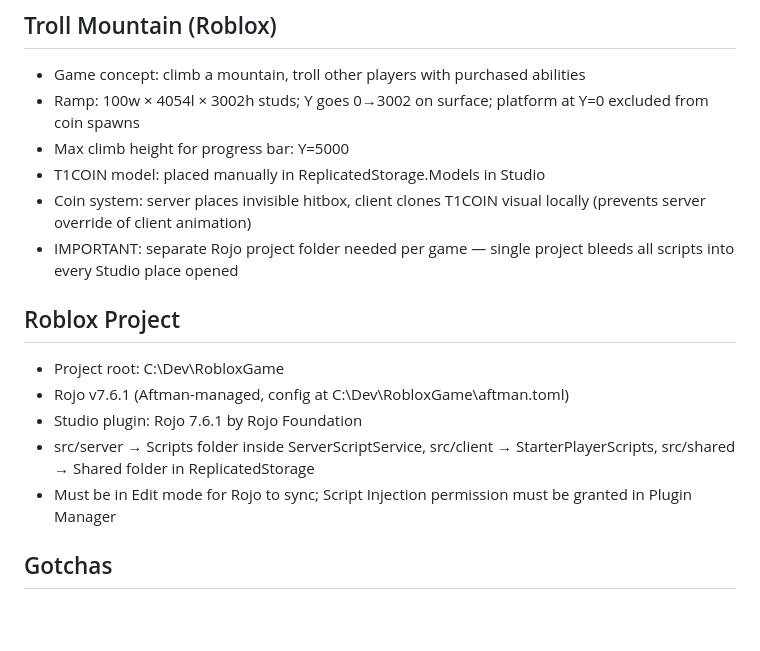
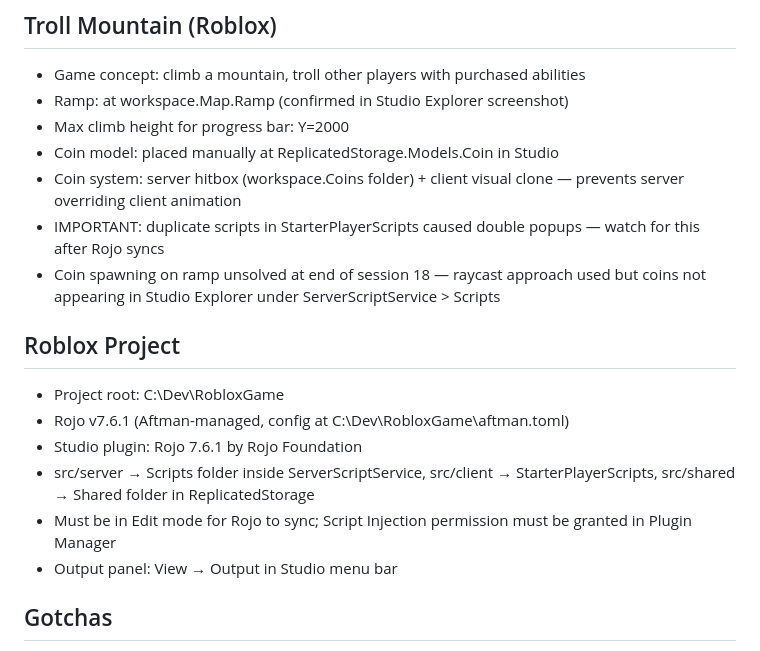
Before and after one commit to Geoff-55/ClaudeCreator, a Markdown page: memory/core.md, the part around the change. GitHub-like rendering; blank space fills up the shorter version.

```diff
--- a/memory/core.md
+++ b/memory/core.md
@@ -17,11 +17,12 @@ Understands how programming works but not an expert in any language.
 
 ## Troll Mountain (Roblox)
 - Game concept: climb a mountain, troll other players with purchased abilities
-- Ramp: 100w × 4054l × 3002h studs; Y goes 0→3002 on surface; platform at Y=0 excluded from coin spawns
-- Max climb height for progress bar: Y=5000
-- T1COIN model: placed manually in ReplicatedStorage.Models in Studio
-- Coin system: server places invisible hitbox, client clones T1COIN visual locally (prevents server override of client animation)
-- IMPORTANT: separate Rojo project folder needed per game — single project bleeds all scripts into every Studio place opened
+- Ramp: at workspace.Map.Ramp (confirmed in Studio Explorer screenshot)
+- Max climb height for progress bar: Y=2000
+- Coin model: placed manually at ReplicatedStorage.Models.Coin in Studio
+- Coin system: server hitbox (workspace.Coins folder) + client visual clone — prevents server overriding client animation
+- IMPORTANT: duplicate scripts in StarterPlayerScripts caused double popups — watch for this after Rojo syncs
+- Coin spawning on ramp unsolved at end of session 18 — raycast approach used but coins not appearing in Studio Explorer under ServerScriptService > Scripts
 
 ## Roblox Project
 - Project root: C:\Dev\RobloxGame
@@ -29,6 +30,7 @@ Understands how programming works but not an expert in any language.
 - Studio plugin: Rojo 7.6.1 by Rojo Foundation
 - src/server → Scripts folder inside ServerScriptService, src/client → StarterPlayerScripts, src/shared → Shared folder in ReplicatedStorage
 - Must be in Edit mode for Rojo to sync; Script Injection permission must be granted in Plugin Manager
+- Output panel: View → Output in Studio menu bar
 
 ## Gotchas
 
```
Also changed, not shown: memory/sessions.md (+24 -0 lines).
